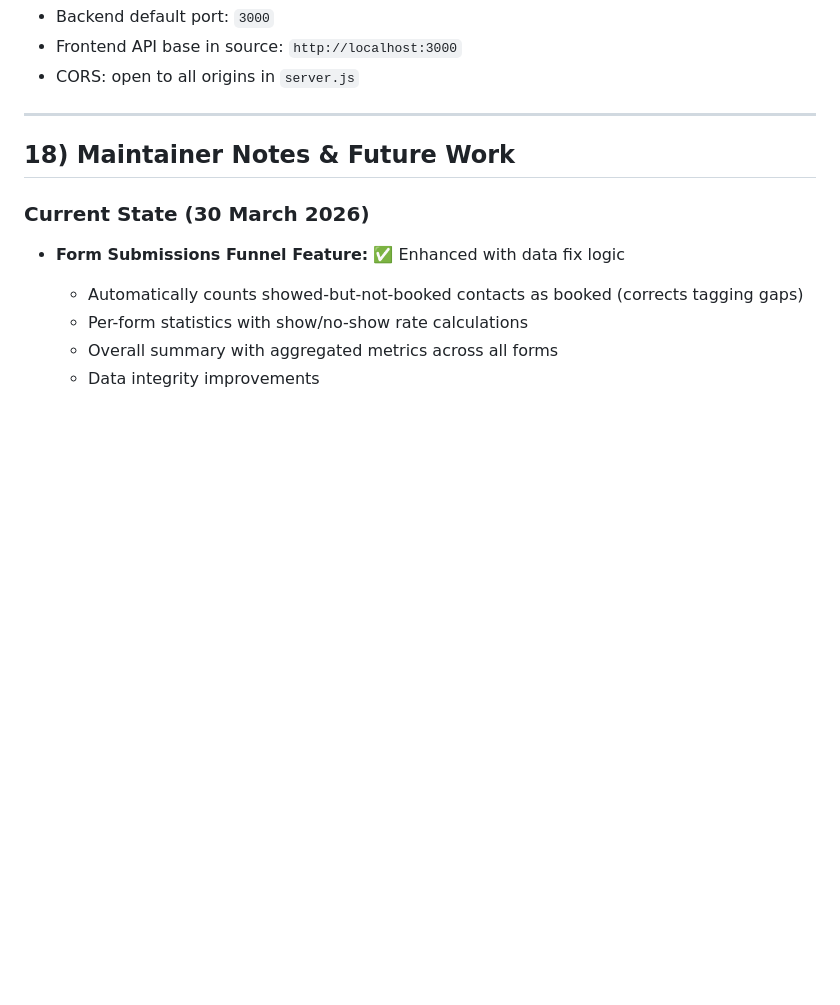
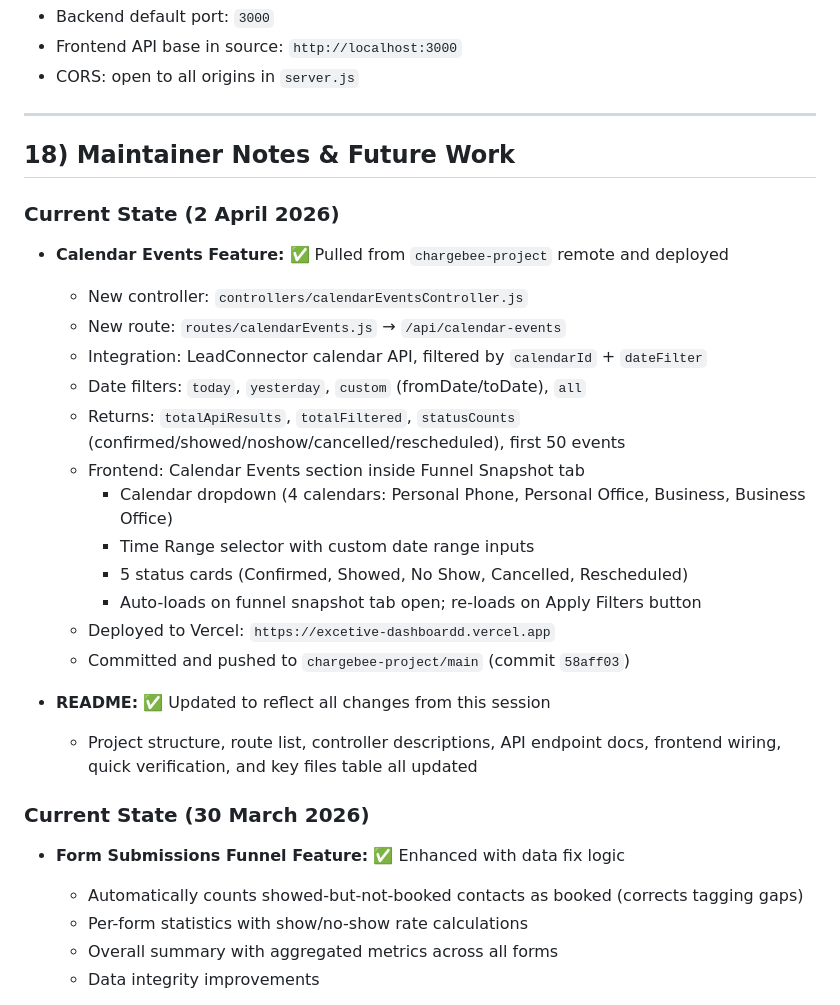
Before and after one commit to Usairam-s/excetive-dashboardd, a Markdown page: README.md, the part around the change. Rendered like a GitHub page; blank space fills up the shorter version.

Commit message:
README: document 2 April 2026 session work (calendar events feature)

```diff
--- a/README.md
+++ b/README.md
@@ -756,6 +756,25 @@ When editing this codebase:
 
 ## 18) Maintainer Notes & Future Work
 
+### Current State (2 April 2026)
+
+- **Calendar Events Feature:** ✅ Pulled from `chargebee-project` remote and deployed
+  - New controller: `controllers/calendarEventsController.js`
+  - New route: `routes/calendarEvents.js` → `/api/calendar-events`
+  - Integration: LeadConnector calendar API, filtered by `calendarId` + `dateFilter`
+  - Date filters: `today`, `yesterday`, `custom` (fromDate/toDate), `all`
+  - Returns: `totalApiResults`, `totalFiltered`, `statusCounts` (confirmed/showed/noshow/cancelled/rescheduled), first 50 events
+  - Frontend: Calendar Events section inside Funnel Snapshot tab
+    - Calendar dropdown (4 calendars: Personal Phone, Personal Office, Business, Business Office)
+    - Time Range selector with custom date range inputs
+    - 5 status cards (Confirmed, Showed, No Show, Cancelled, Rescheduled)
+    - Auto-loads on funnel snapshot tab open; re-loads on Apply Filters button
+  - Deployed to Vercel: `https://excetive-dashboardd.vercel.app`
+  - Committed and pushed to `chargebee-project/main` (commit `58aff03`)
+
+- **README:** ✅ Updated to reflect all changes from this session
+  - Project structure, route list, controller descriptions, API endpoint docs, frontend wiring, quick verification, and key files table all updated
+
 ### Current State (30 March 2026)
 
 - **Form Submissions Funnel Feature:** ✅ Enhanced with data fix logic
```
